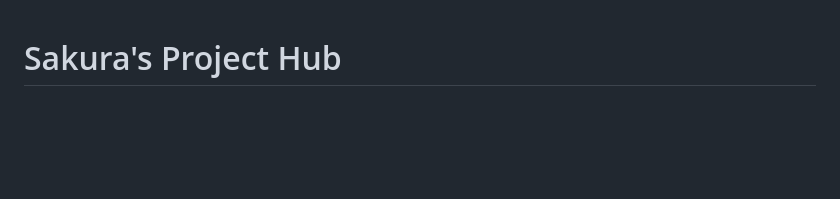
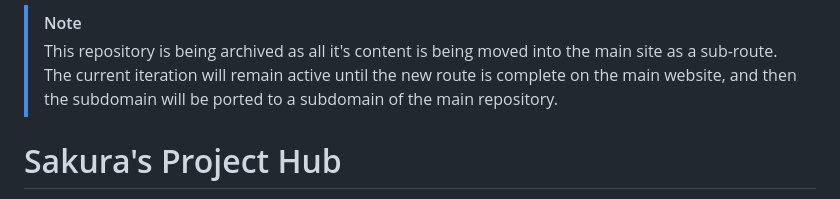
Before and after one commit to SakuraSedaia/ProjectHub, a Markdown page: README.md, the part around the change. Drawn GitHub-style; blank space fills up the shorter version.

Commit message:
Update README with repository archiving notice
Added note about repository archiving and content migration.

```diff
--- a/README.md
+++ b/README.md
@@ -1,3 +1,6 @@
+> [!NOTE]
+> This repository is being archived as all it's content is being moved into the main site as a sub-route. The current iteration will remain active until the new route is complete on the main website, and then the subdomain will be ported to a subdomain of the main repository.
+
 # Sakura's Project Hub
 
 A central hub for all of [SakuraSedaia](https://codeberg.org/SakuraSedaia)'s
```
